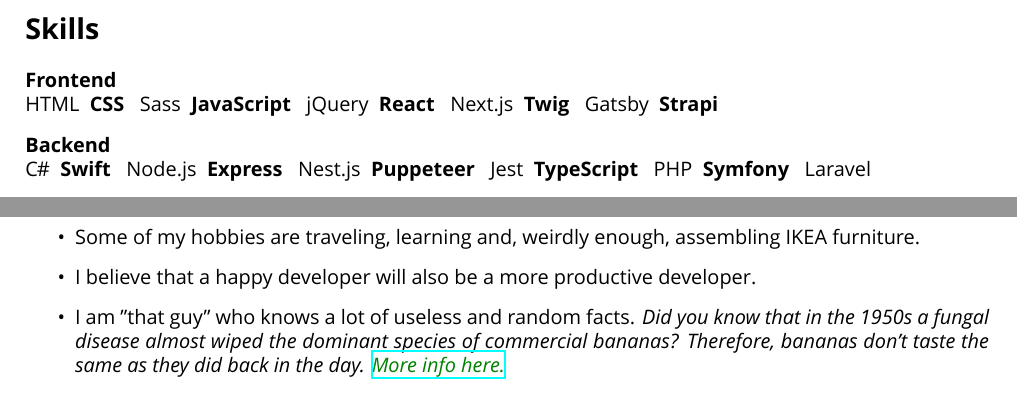
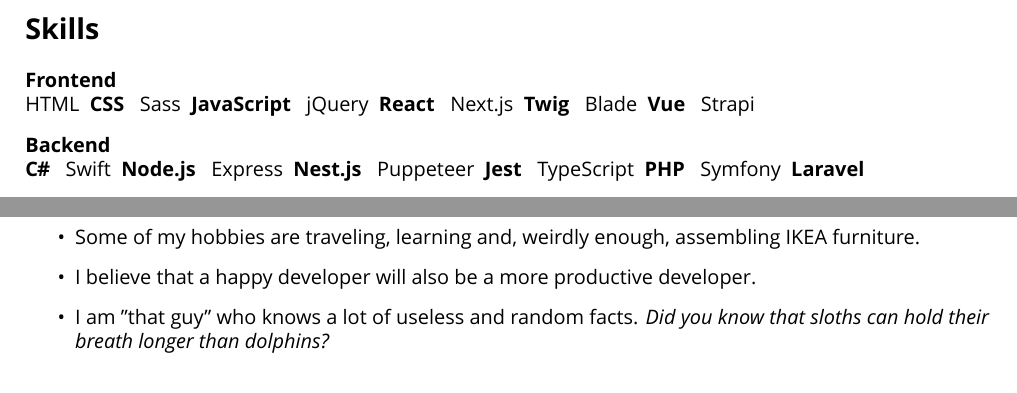
Before and after one commit to Kyngo/Resume, a LaTeX CV (Resume.tex): two parts of page 2 of 2, joined at a grey line, cut so that both start at the same text. Compiled offline with XeLaTeX; a missing font is replaced by an installed copy or a similar font.

Commit message:
new fact, some skills added/removed

```diff
--- a/Resume.tex
+++ b/Resume.tex
@@ -158,7 +158,8 @@
 		React,
 		Next.js,
 		Twig,
-		Gatsby,
+		Blade,
+		Vue,
 		Strapi
 	} {
 		\ifnum \value{idx} = 0
@@ -352,7 +353,7 @@
 		\end{itemize}
 		\item Some of my hobbies are traveling, learning and, weirdly enough, assembling IKEA furniture.
 		\item I believe that a happy developer will also be a more productive developer.
-		\item I am "that guy" who knows a lot of useless and random facts. \textit{Did you know that in the 1950s a fungal disease almost wiped the dominant species of commercial bananas? Therefore,  bananas don't taste the same as they did back in the day.  \textcolor{Green}{\href{https://en.wikipedia.org/wiki/Panama_disease}{More info here.}}}
+		\item I am "that guy" who knows a lot of useless and random facts. \textit{Did you know that sloths can hold their breath longer than dolphins?}
 	\end{itemize}
 
 }
```
